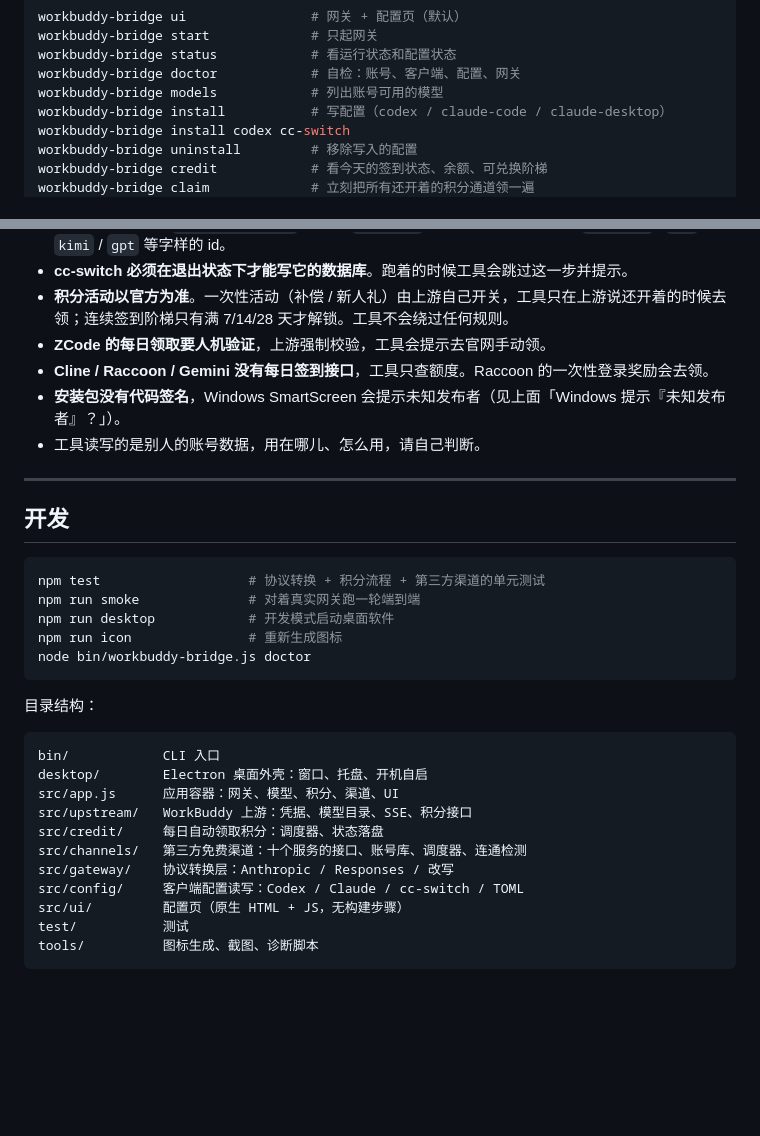
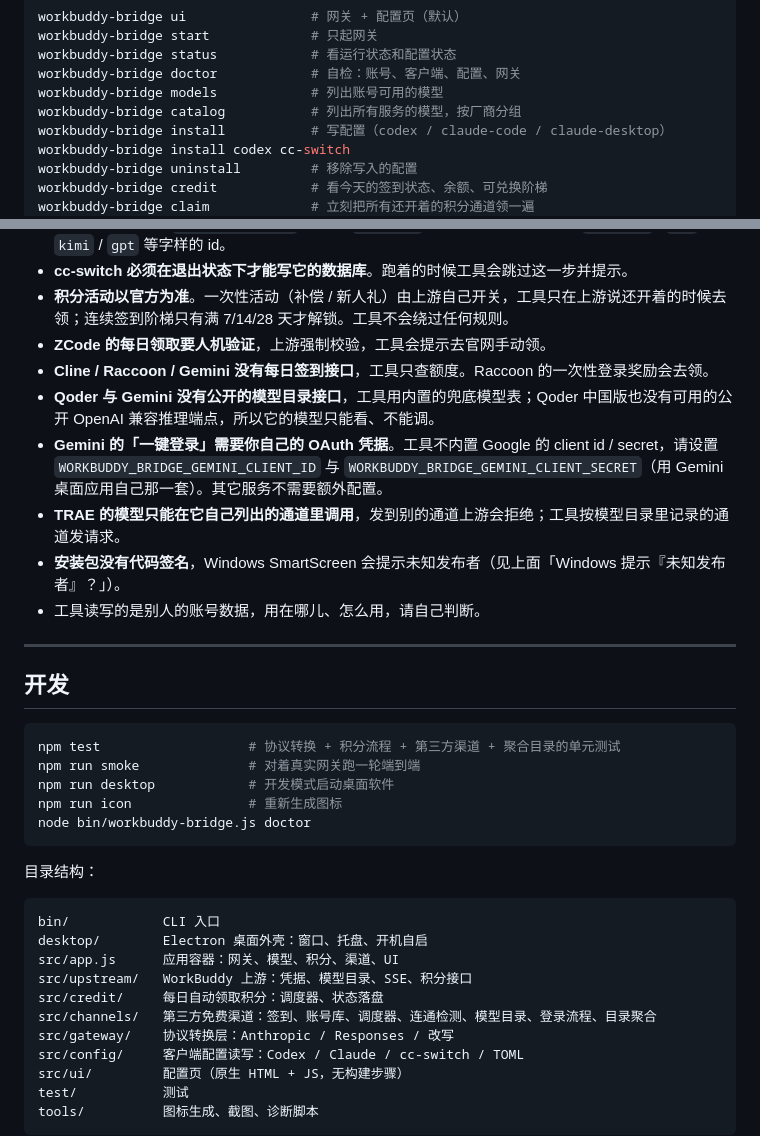
Before and after one commit to Lingw2/workbuddy-bridge, a Markdown page: README.md, 2 parts joined by grey strips. GitHub-like rendering; blank space fills up the shorter version.

````diff
--- a/README.md
+++ b/README.md
@@ -117,6 +124,7 @@ workbuddy-bridge start             # 只起网关
 workbuddy-bridge status            # 看运行状态和配置状态
 workbuddy-bridge doctor            # 自检：账号、客户端、配置、网关
 workbuddy-bridge models            # 列出账号可用的模型
+workbuddy-bridge catalog           # 列出所有服务的模型，按厂商分组
 workbuddy-bridge install           # 写配置（codex / claude-code / claude-desktop）
 workbuddy-bridge install codex cc-switch
 workbuddy-bridge uninstall         # 移除写入的配置
@@ -289,6 +325,9 @@ WorkBuddy 的积分走 `https://www.codebuddy.cn`（国际站是 `https://www.wo
 - **积分活动以官方为准**。一次性活动（补偿 / 新人礼）由上游自己开关，工具只在上游说还开着的时候去领；连续签到阶梯只有满 7/14/28 天才解锁。工具不会绕过任何规则。
 - **ZCode 的每日领取要人机验证**，上游强制校验，工具会提示去官网手动领。
 - **Cline / Raccoon / Gemini 没有每日签到接口**，工具只查额度。Raccoon 的一次性登录奖励会去领。
+- **Qoder 与 Gemini 没有公开的模型目录接口**，工具用内置的兜底模型表；Qoder 中国版也没有可用的公开 OpenAI 兼容推理端点，所以它的模型只能看、不能调。
+- **Gemini 的「一键登录」需要你自己的 OAuth 凭据**。工具不内置 Google 的 client id / secret，请设置 `WORKBUDDY_BRIDGE_GEMINI_CLIENT_ID` 与 `WORKBUDDY_BRIDGE_GEMINI_CLIENT_SECRET`（用 Gemini 桌面应用自己那一套）。其它服务不需要额外配置。
+- **TRAE 的模型只能在它自己列出的通道里调用**，发到别的通道上游会拒绝；工具按模型目录里记录的通道发请求。
 - **安装包没有代码签名**，Windows SmartScreen 会提示未知发布者（见上面「Windows 提示『未知发布者』？」）。
 - 工具读写的是别人的账号数据，用在哪儿、怎么用，请自己判断。
 
@@ -297,7 +336,7 @@ WorkBuddy 的积分走 `https://www.codebuddy.cn`（国际站是 `https://www.wo
 ## 开发
 
 ```bash
-npm test                   # 协议转换 + 积分流程 + 第三方渠道的单元测试
+npm test                   # 协议转换 + 积分流程 + 第三方渠道 + 聚合目录的单元测试
 npm run smoke              # 对着真实网关跑一轮端到端
 npm run desktop            # 开发模式启动桌面软件
 npm run icon               # 重新生成图标
@@ -312,7 +351,7 @@ desktop/        Electron 桌面外壳：窗口、托盘、开机自启
 src/app.js      应用容器：网关、模型、积分、渠道、UI
 src/upstream/   WorkBuddy 上游：凭据、模型目录、SSE、积分接口
 src/credit/     每日自动领取积分：调度器、状态落盘
-src/channels/   第三方免费渠道：十个服务的接口、账号库、调度器、连通检测
+src/channels/   第三方免费渠道：签到、账号库、调度器、连通检测、模型目录、登录流程、目录聚合
 src/gateway/    协议转换层：Anthropic / Responses / 改写
 src/config/     客户端配置读写：Codex / Claude / cc-switch / TOML
 src/ui/         配置页（原生 HTML + JS，无构建步骤）
````
Also changed, not shown: other parts of README.md (+37 -2 lines), CONTRIBUTING.md (+16 -0 lines), docs/catalog-shot.png (added), 17 other files.
